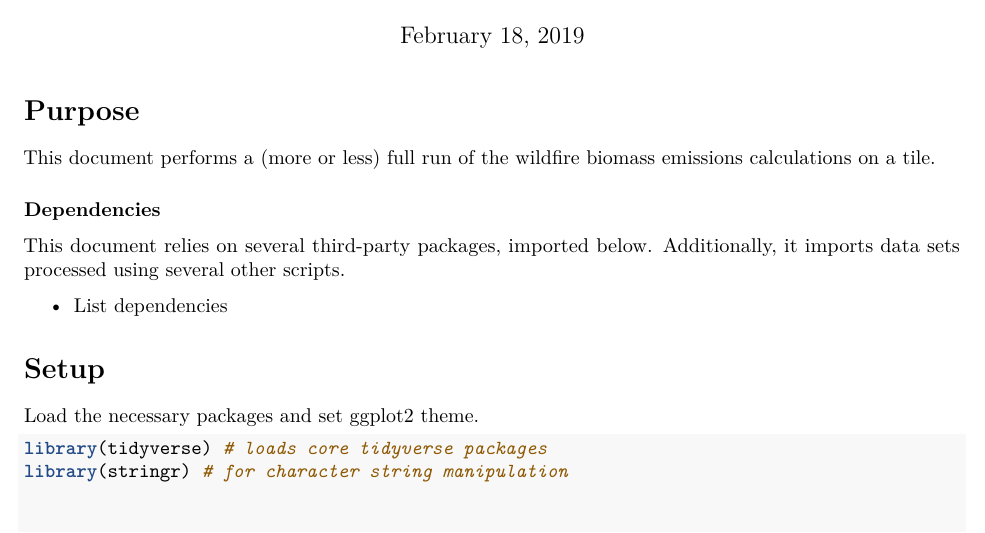
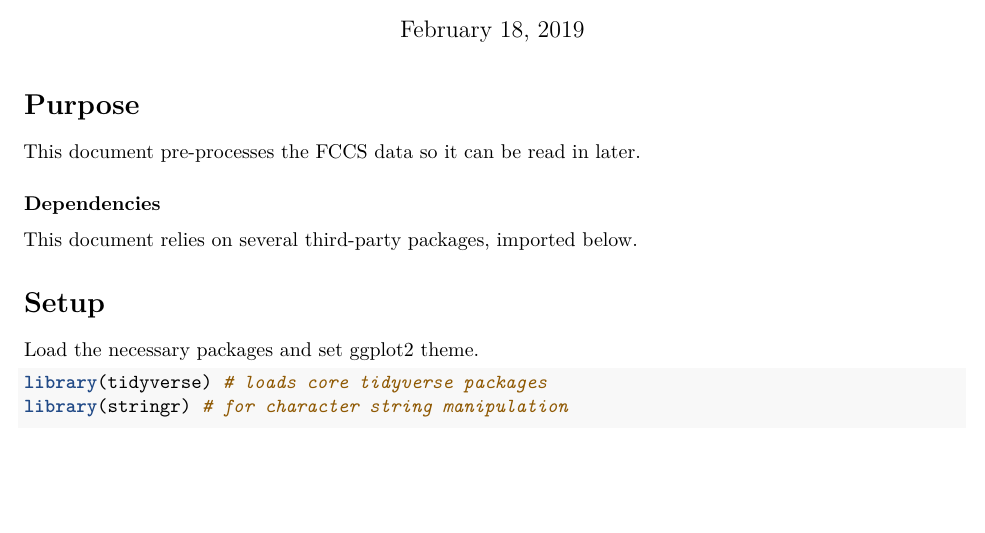
Before and after one commit to wrightmicahc/CBIP, an R Markdown document (scripts/FCCS/FCCS_fuelbed_processing.Rmd): part of page 1 of 2, cut so that both start at the same text, the shorter picture padded with empty space. Rendered offline with R 4.5, knitr and Pandoc, then LaTeX, with nearby package versions; some code elsewhere in the file could not run offline.

Commit message:
Update markdown so it reflects what the script actually does.

```diff
--- a/scripts/FCCS/FCCS_fuelbed_processing.Rmd
+++ b/scripts/FCCS/FCCS_fuelbed_processing.Rmd
@@ -14,13 +14,11 @@ knitr::opts_knit$set(root.dir = "../..")
 
 # Purpose
 
-This document performs a (more or less) full run of the wildfire biomass emissions calculations on a tile.
+This document pre-processes the FCCS data so it can be read in later.
 
 ### Dependencies
 
-This document relies on several third-party packages, imported below. Additionally, it imports data sets processed using several other scripts.
-
-* List dependencies
+This document relies on several third-party packages, imported below.
 
 # Setup
 
```
